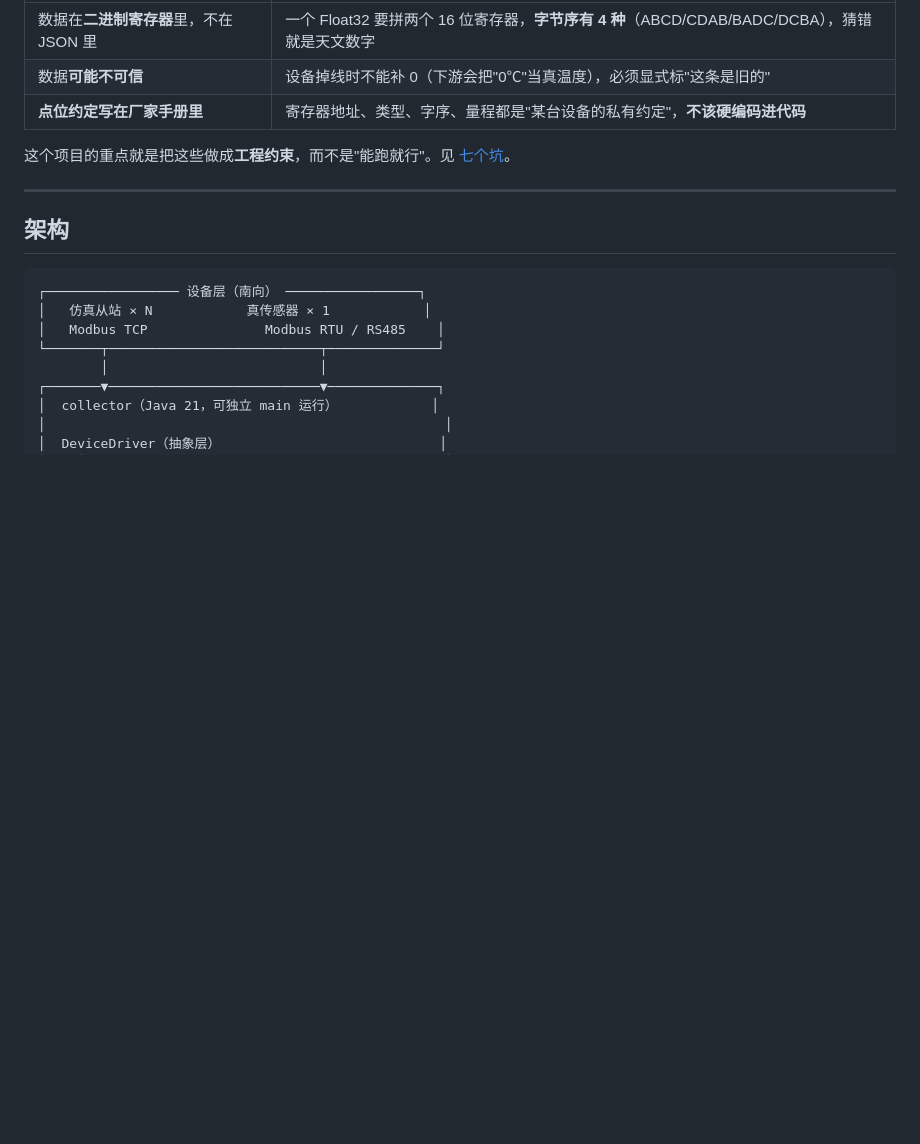
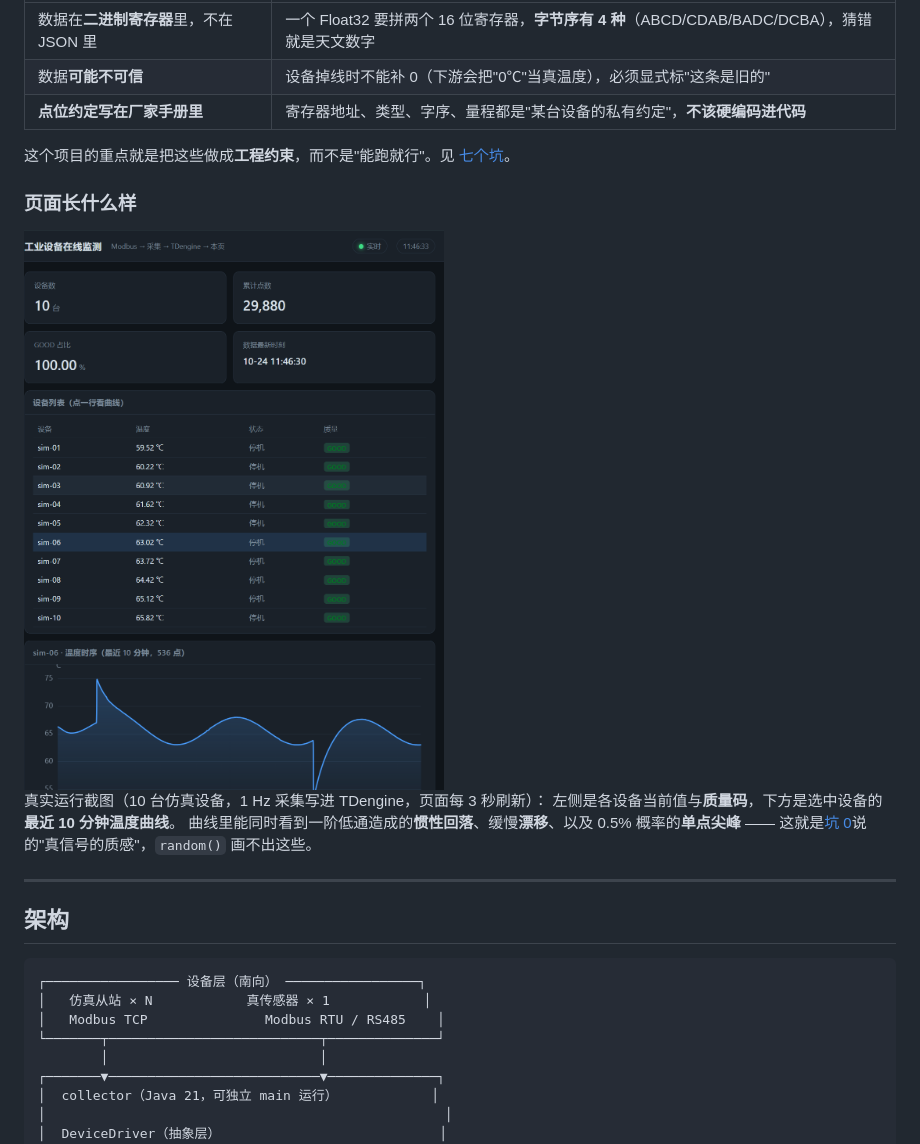
Before and after one commit to yunxuan4309/iiot-demo, a Markdown page: README.md, the part around the change. GitHub-like rendering; pictures changed too: docs/screenshot-dashboard.png (added); blank space fills up the shorter version.

Commit message:
docs(readme): 首页加入真实运行截图（KPI/设备列表/温度曲线）

```diff
--- a/README.md
+++ b/README.md
@@ -18,6 +18,15 @@
 | **点位约定写在厂家手册里** | 寄存器地址、类型、字序、量程都是"某台设备的私有约定"，**不该硬编码进代码** |
 
 这个项目的重点就是把这些做成**工程约束**，而不是"能跑就行"。见 [七个坑](#七个坑每条都是我以为-x-其实-y)。
+
+### 页面长什么样
+
+<img src="docs/screenshot-dashboard.png" width="720" alt="在线监测页面：KPI 指标、设备列表与质量码、温度时序曲线">
+
+真实运行截图（10 台仿真设备，1 Hz 采集写进 TDengine，页面每 3 秒刷新）：
+左侧是各设备当前值与**质量码**，下方是选中设备的**最近 10 分钟温度曲线**。
+曲线里能同时看到一阶低通造成的**惯性回落**、缓慢**漂移**、以及 0.5% 概率的**单点尖峰** ——
+这就是[坑 0](#坑-0--假数据一眼假--2026-10-24-补证据)说的"真信号的质感"，`random()` 画不出这些。
 
 ---
 
```
